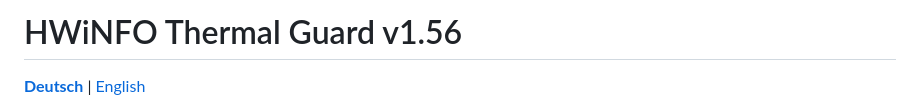
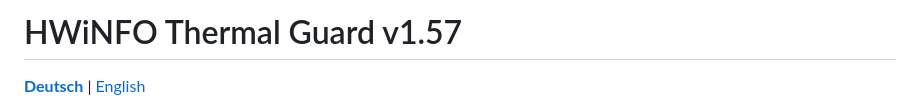
Before and after one commit to pol4rfuchs/Thermalguard-hwinfo64, a Markdown page: README.md, the part around the change. Drawn GitHub-style.

```diff
--- a/README.md
+++ b/README.md
@@ -1,4 +1,4 @@
-# HWiNFO Thermal Guard v1.56
+# HWiNFO Thermal Guard v1.57
 
 **[Deutsch](README.md)** | [English](README.en.md)
 
```
Also changed, not shown: README.en.md (+1 -1 lines).
